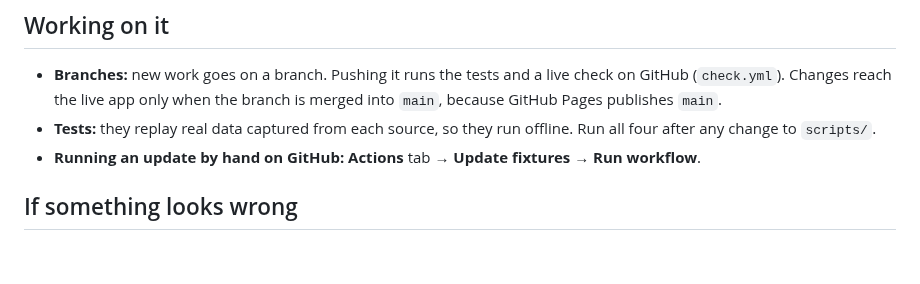
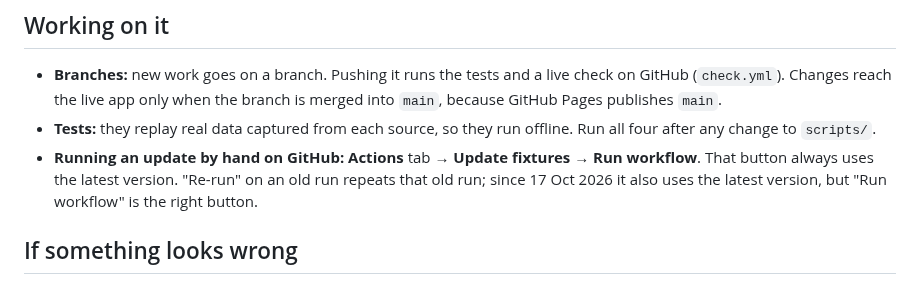
Before and after one commit to genanev/football-on-tv, a Markdown page: README.md, the part around the change. GitHub-like rendering; blank space fills up the shorter version.

Commit message:
Docs: Run workflow vs Re-run; pull --rebase needs the git identity too
Co-Authored-By: Claude Opus 5.5 <noreply@anthropic.com>

```diff
--- a/README.md
+++ b/README.md
@@ -105,7 +105,7 @@ Later updates keep Amazon's pick until the end of the match day.
 
 - **Branches:** new work goes on a branch. Pushing it runs the tests and a live check on GitHub (`check.yml`). Changes reach the live app only when the branch is merged into `main`, because GitHub Pages publishes `main`.
 - **Tests:** they replay real data captured from each source, so they run offline. Run all four after any change to `scripts/`.
-- **Running an update by hand on GitHub:** **Actions** tab → **Update fixtures** → **Run workflow**.
+- **Running an update by hand on GitHub:** **Actions** tab → **Update fixtures** → **Run workflow**. That button always uses the latest version. "Re-run" on an old run repeats that old run; since 17 Oct 2026 it also uses the latest version, but "Run workflow" is the right button.
 
 ## If something looks wrong
 
```
Also changed, not shown: CLAUDE.md (+2 -1 lines).
